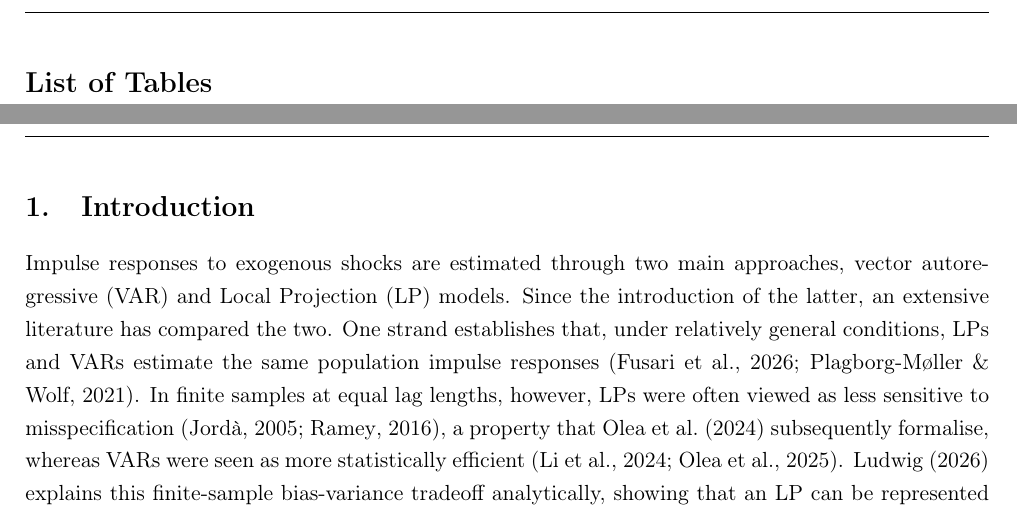
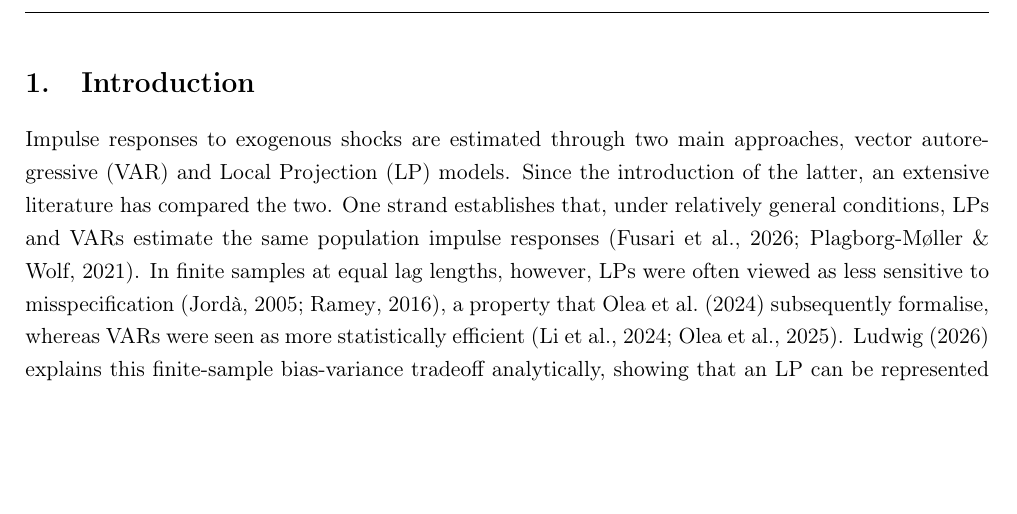
Before and after one commit to Aaron030/Monte_Carlo-LP_vs_VAR, a LaTeX paper (Documents/main_ext_1.tex): two parts of pages 4 and 5 of 34 before the commit and part of page 4 of 33 after it, the two joined at a grey line, cut at the place of the change, the shorter picture padded with empty space. Compiled offline with pdfLaTeX; a LaTeX package or settings file that is missing is left out.

Commit message:
remove tables

```diff
--- a/Documents/main_ext_1.tex
+++ b/Documents/main_ext_1.tex
@@ -22,11 +22,6 @@
 \renewcommand{\listfigurename}{List of Figures}
 \listoffigures
 \addcontentsline{toc}{section}{\listfigurename}
-
-\clearpage
-\renewcommand{\listtablename}{List of Tables}
-\listoftables
-\addcontentsline{toc}{section}{\listtablename}
 
 %\clearpage
 %\section*{List of Abbreviations}
```
Also changed, not shown: Documents/main_ext_2.tex (+0 -5 lines).
